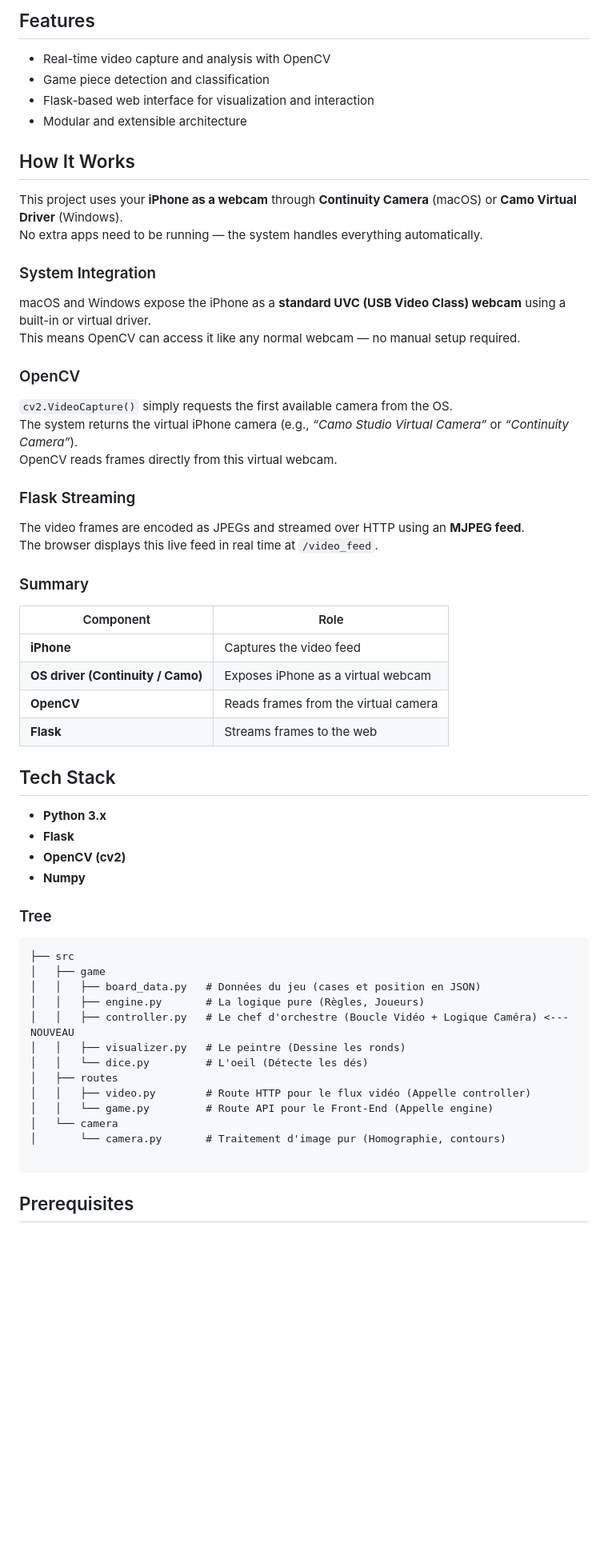
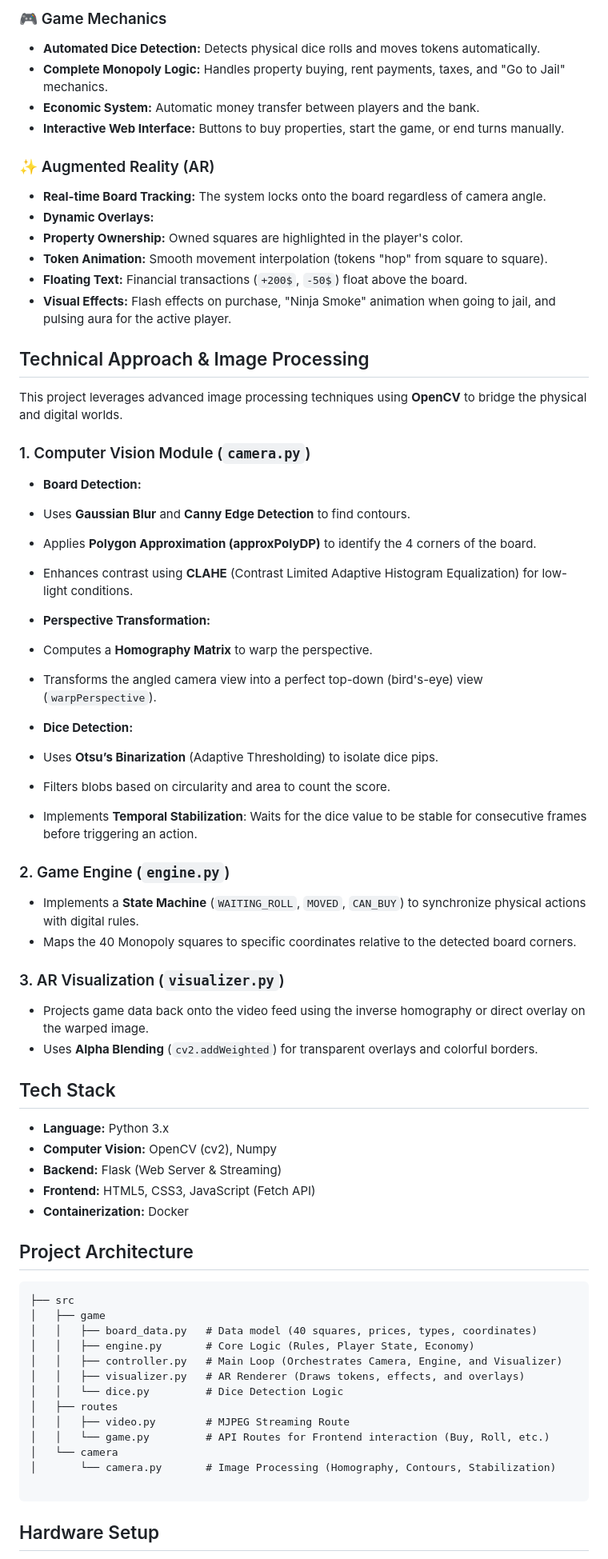
Before and after one commit to cnoupoue/vision-image-processing, a Markdown page: README.md, the part around one of its changes. Shown at 80% size. Rendered like a GitHub page; blank space fills up the shorter version.

````diff
--- a/README.md
+++ b/README.md
@@ -9,62 +10,81 @@ A **Flask** web server provides a live interface to visualize the detected board
 
-## Features
-- Real-time video capture and analysis with OpenCV
-- Game piece detection and classification
-- Flask-based web interface for visualization and interaction
-- Modular and extensible architecture
+### 🎮 Game Mechanics
 
-## How It Works
+* **Automated Dice Detection:** Detects physical dice rolls and moves tokens automatically.
+* **Complete Monopoly Logic:** Handles property buying, rent payments, taxes, and "Go to Jail" mechanics.
+* **Economic System:** Automatic money transfer between players and the bank.
+* **Interactive Web Interface:** Buttons to buy properties, start the game, or end turns manually.
 
-This project uses your **iPhone as a webcam** through **Continuity Camera** (macOS) or **Camo Virtual Driver** (Windows).
-No extra apps need to be running — the system handles everything automatically.
+### ✨ Augmented Reality (AR)
 
-### System Integration
+* **Real-time Board Tracking:** The system locks onto the board regardless of camera angle.
+* **Dynamic Overlays:**
+* **Property Ownership:** Owned squares are highlighted in the player's color.
+* **Token Animation:** Smooth movement interpolation (tokens "hop" from square to square).
+* **Floating Text:** Financial transactions (`+200$`, `-50$`) float above the board.
+* **Visual Effects:** Flash effects on purchase, "Ninja Smoke" animation when going to jail, and pulsing aura for the active player.
 
-macOS and Windows expose the iPhone as a **standard UVC (USB Video Class) webcam** using a built-in or virtual driver.
-This means OpenCV can access it like any normal webcam — no manual setup required.
 
-### OpenCV
 
-`cv2.VideoCapture()` simply requests the first available camera from the OS.
-The system returns the virtual iPhone camera (e.g., *“Camo Studio Virtual Camera”* or *“Continuity Camera”*).
-OpenCV reads frames directly from this virtual webcam.
+## Technical Approach & Image Processing
 
-### Flask Streaming
+This project leverages advanced image processing techniques using **OpenCV** to bridge the physical and digital worlds.
 
-The video frames are encoded as JPEGs and streamed over HTTP using an **MJPEG feed**.
-The browser displays this live feed in real time at `/video_feed`.
+### 1. Computer Vision Module (`camera.py`)
 
-### Summary
+* **Board Detection:**
+* Uses **Gaussian Blur** and **Canny Edge Detection** to find contours.
+* Applies **Polygon Approximation (approxPolyDP)** to identify the 4 corners of the board.
+* Enhances contrast using **CLAHE** (Contrast Limited Adaptive Histogram Equalization) for low-light conditions.
 
-| Component | Role |
-|------------|------|
-| **iPhone** | Captures the video feed |
-| **OS driver (Continuity / Camo)** | Exposes iPhone as a virtual webcam |
-| **OpenCV** | Reads frames from the virtual camera |
-| **Flask** | Streams frames to the web |
+
+* **Perspective Transformation:**
+* Computes a **Homography Matrix** to warp the perspective.
+* Transforms the angled camera view into a perfect top-down (bird's-eye) view (`warpPerspective`).
+
+
+* **Dice Detection:**
+* Uses **Otsu’s Binarization** (Adaptive Thresholding) to isolate dice pips.
+* Filters blobs based on circularity and area to count the score.
+* Implements **Temporal Stabilization**: Waits for the dice value to be stable for consecutive frames before triggering an action.
+
+
+
+### 2. Game Engine (`engine.py`)
+
+* Implements a **State Machine** (`WAITING_ROLL`, `MOVED`, `CAN_BUY`) to synchronize physical actions with digital rules.
+* Maps the 40 Monopoly squares to specific coordinates relative to the detected board corners.
+
+### 3. AR Visualization (`visualizer.py`)
+
+* Projects game data back onto the video feed using the inverse homography or direct overlay on the warped image.
+* Uses **Alpha Blending** (`cv2.addWeighted`) for transparent overlays and colorful borders.
 
 ## Tech Stack
-- **Python 3.x**
-- **Flask**
-- **OpenCV (cv2)**
-- **Numpy**
 
-### Tree
+* **Language:** Python 3.x
+* **Computer Vision:** OpenCV (cv2), Numpy
+* **Backend:** Flask (Web Server & Streaming)
+* **Frontend:** HTML5, CSS3, JavaScript (Fetch API)
+* **Containerization:** Docker
+
+## Project Architecture
+
 ```plaintext
 ├── src
 │   ├── game
-│   │   ├── board_data.py   # Données du jeu (cases et position en JSON)
-│   │   ├── engine.py       # La logique pure (Règles, Joueurs)
-│   │   ├── controller.py   # Le chef d'orchestre (Boucle Vidéo + Logique Caméra) <--- NOUVEAU
-│   │   ├── visualizer.py   # Le peintre (Dessine les ronds)
-│   │   └── dice.py         # L'oeil (Détecte les dés)
+│   │   ├── board_data.py   # Data model (40 squares, prices, types, coordinates)
+│   │   ├── engine.py       # Core Logic (Rules, Player State, Economy)
+│   │   ├── controller.py   # Main Loop (Orchestrates Camera, Engine, and Visualizer)
+│   │   ├── visualizer.py   # AR Renderer (Draws tokens, effects, and overlays)
+│   │   └── dice.py         # Dice Detection Logic
 │   ├── routes
-│   │   ├── video.py        # Route HTTP pour le flux vidéo (Appelle controller)
-│   │   └── game.py         # Route API pour le Front-End (Appelle engine)
+│   │   ├── video.py        # MJPEG Streaming Route
+│   │   └── game.py         # API Routes for Frontend interaction (Buy, Roll, etc.)
 │   └── camera
-│       └── camera.py       # Traitement d'image pur (Homographie, contours)
+│       └── camera.py       # Image Processing (Homography, Contours, Stabilization)
 
 ```
 
-## Prerequisites
+## Hardware Setup
 
````
Also changed, not shown: other parts of README.md (+28 -17 lines).
